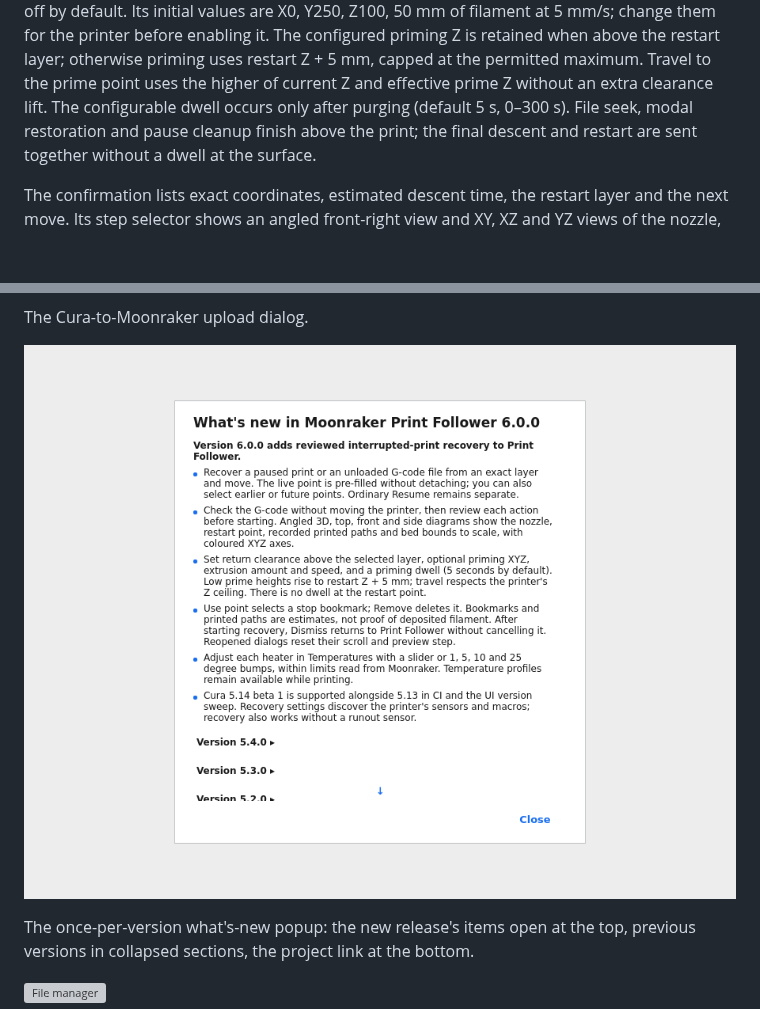
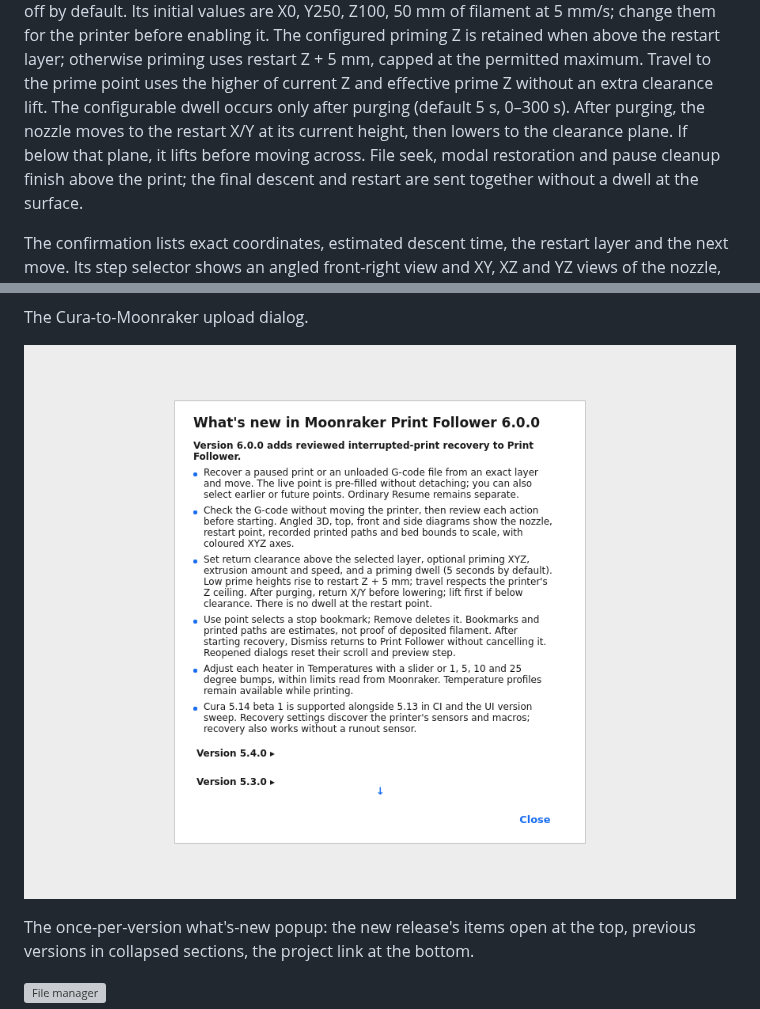
Before and after one commit to shallax/MoonrakerPrintFollower, a Markdown page: README.md, 2 parts joined by grey strips. GitHub-like rendering; pictures changed too: screenshots/08-whats-new.png; blank space fills up the shorter version; grey boxes are pictures that could not be loaded.

Commit message:
Keep purge height through recovery XY travel before descending

```diff
--- a/README.md
+++ b/README.md
@@ -62,7 +62,9 @@ The configured priming Z is retained when above the restart layer; otherwise
 priming uses restart Z + 5 mm, capped at the permitted maximum. Travel to the
 prime point uses the higher of current Z and effective prime Z without an extra
 clearance lift. The configurable dwell occurs only after purging (default 5 s,
-0–300 s). File seek, modal restoration and pause cleanup finish above the print;
+0–300 s). After purging, the nozzle moves to the restart X/Y at its current height,
+then lowers to the clearance plane. If below that plane, it lifts before moving
+across. File seek, modal restoration and pause cleanup finish above the print;
 the final descent and restart are sent together without a dwell at the surface.
 
 The confirmation lists exact coordinates, estimated descent time, the restart
```
Also changed, not shown: CHANGELOG.md (+4 -0 lines), docs/ARCHITECTURE.md (+3 -1 lines), screenshots/20-recovery-preview-dark.png, screenshots/20-recovery-preview.png, screenshots/21-recovery-confirmation-dark.png, screenshots/21-recovery-confirmation.png, 7 other files.
